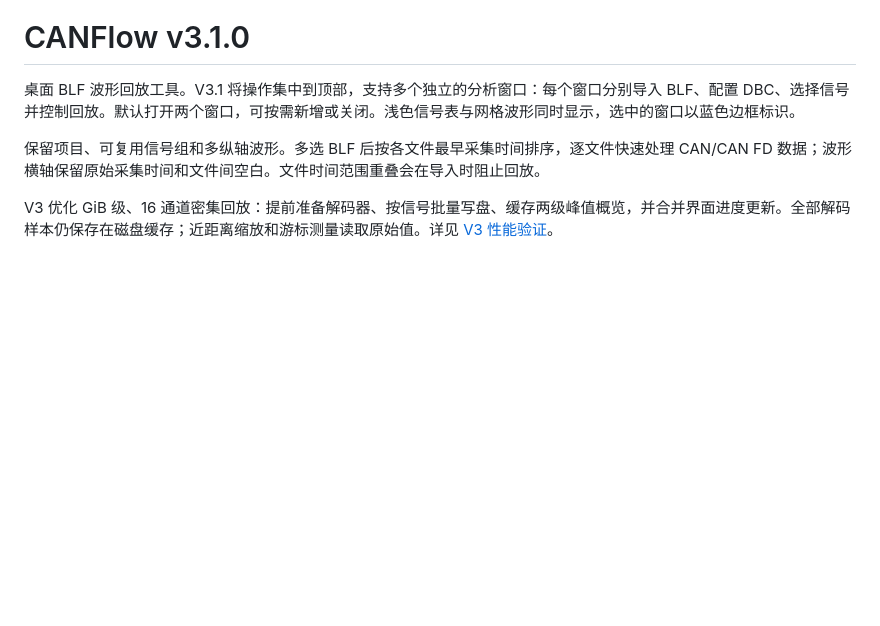
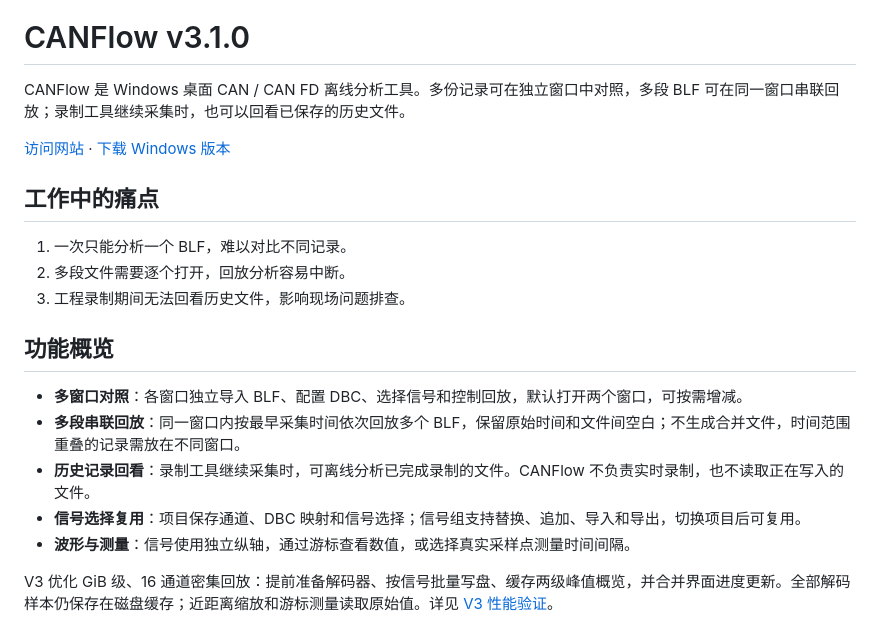
Before and after one commit to lingPoint/CANFlow, a Markdown page: README.md, the part around one of its changes. Rendered like a GitHub page; blank space fills up the shorter version.

Commit message:
docs: update README product overview

```diff
--- a/README.md
+++ b/README.md
@@ -2,9 +2,23 @@
 
 # CANFlow v3.1.0
 
-桌面 BLF 波形回放工具。V3.1 将操作集中到顶部，支持多个独立的分析窗口：每个窗口分别导入 BLF、配置 DBC、选择信号并控制回放。默认打开两个窗口，可按需新增或关闭。浅色信号表与网格波形同时显示，选中的窗口以蓝色边框标识。
+CANFlow 是 Windows 桌面 CAN / CAN FD 离线分析工具。多份记录可在独立窗口中对照，多段 BLF 可在同一窗口串联回放；录制工具继续采集时，也可以回看已保存的历史文件。
 
-保留项目、可复用信号组和多纵轴波形。多选 BLF 后按各文件最早采集时间排序，逐文件快速处理 CAN/CAN FD 数据；波形横轴保留原始采集时间和文件间空白。文件时间范围重叠会在导入时阻止回放。
+[访问网站](https://canflow.zerox.cc/) · [下载 Windows 版本](https://github.com/lingPoint/CANFlow/releases)
+
+## 工作中的痛点
+
+1. 一次只能分析一个 BLF，难以对比不同记录。
+2. 多段文件需要逐个打开，回放分析容易中断。
+3. 工程录制期间无法回看历史文件，影响现场问题排查。
+
+## 功能概览
+
+- **多窗口对照**：各窗口独立导入 BLF、配置 DBC、选择信号和控制回放，默认打开两个窗口，可按需增减。
+- **多段串联回放**：同一窗口内按最早采集时间依次回放多个 BLF，保留原始时间和文件间空白；不生成合并文件，时间范围重叠的记录需放在不同窗口。
+- **历史记录回看**：录制工具继续采集时，可离线分析已完成录制的文件。CANFlow 不负责实时录制，也不读取正在写入的文件。
+- **信号选择复用**：项目保存通道、DBC 映射和信号选择；信号组支持替换、追加、导入和导出，切换项目后可复用。
+- **波形与测量**：信号使用独立纵轴，通过游标查看数值，或选择真实采样点测量时间间隔。
 
 V3 优化 GiB 级、16 通道密集回放：提前准备解码器、按信号批量写盘、缓存两级峰值概览，并合并界面进度更新。全部解码样本仍保存在磁盘缓存；近距离缩放和游标测量读取原始值。详见 [V3 性能验证](docs/v3-performance.md)。
 
```
Also changed, not shown: other parts of README.md (+8 -29 lines).
